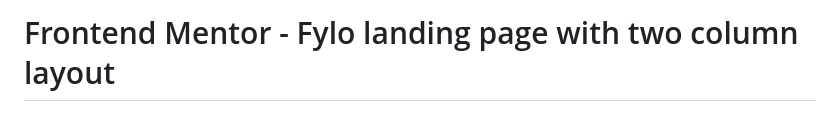
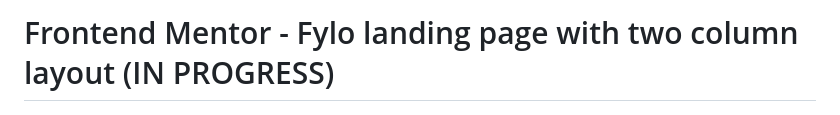
Before and after one commit to Eyas1996/Fylo-Landing-Page, a Markdown page: README.md, the part around the change. Rendered like a GitHub page.

```diff
--- a/README.md
+++ b/README.md
@@ -1,4 +1,4 @@
-# Frontend Mentor - Fylo landing page with two column layout
+# Frontend Mentor - Fylo landing page with two column layout (IN PROGRESS)
 
 ![Design preview for the Fylo landing page with two column layout challenge](./design/desktop-preview.jpg)
 
```
